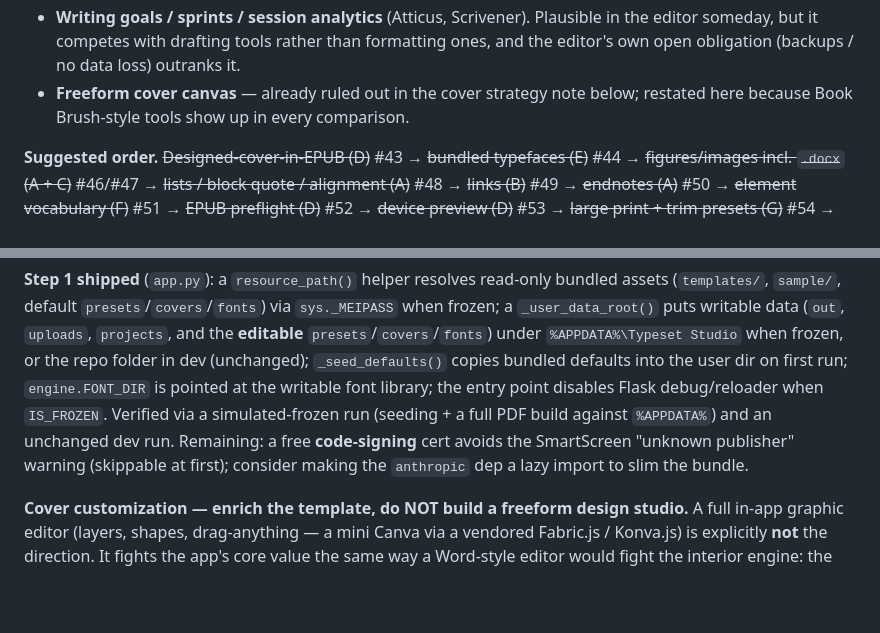
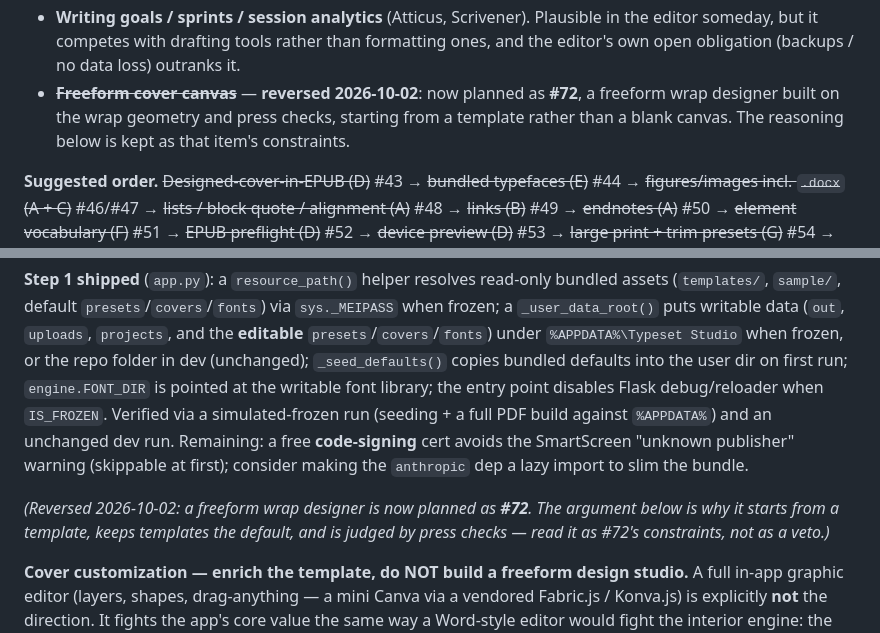
Before and after one commit to Oddmagician6/typeset-studio, a Markdown page: ROADMAP.md, 2 parts joined by grey strips. GitHub-like rendering; blank space fills up the shorter version.

```diff
--- a/ROADMAP.md
+++ b/ROADMAP.md
@@ -2223,8 +2288,9 @@ someone asks for it.
 - **Writing goals / sprints / session analytics** (Atticus, Scrivener). Plausible in the editor
   someday, but it competes with drafting tools rather than formatting ones, and the editor's own
   open obligation (backups / no data loss) outranks it.
-- **Freeform cover canvas** — already ruled out in the cover strategy note below; restated here
-  because Book Brush-style tools show up in every comparison.
+- ~~**Freeform cover canvas**~~ — **reversed 2026-10-02**: now planned as **#72**, a freeform
+  wrap designer built on the wrap geometry and press checks, starting from a template rather
+  than a blank canvas. The reasoning below is kept as that item's constraints.
 
 **Suggested order.** ~~Designed-cover-in-EPUB (D)~~ #43 → ~~bundled typefaces (E)~~ #44 →
 ~~figures/images incl. `.docx` (A + C)~~ #46/#47 → ~~lists / block quote / alignment (A)~~ #48 →
@@ -2368,6 +2434,10 @@ entry point disables Flask debug/reloader when `IS_FROZEN`. Verified via a simul
 **code-signing** cert avoids the SmartScreen "unknown publisher" warning (skippable at first);
 consider making the `anthropic` dep a lazy import to slim the bundle.
 
+*(Reversed 2026-10-02: a freeform wrap designer is now planned as **#72**. The argument below
+is why it starts from a template, keeps templates the default, and is judged by press checks —
+read it as #72's constraints, not as a veto.)*
+
 **Cover customization — enrich the template, do NOT build a freeform design studio.** A full
 in-app graphic editor (layers, shapes, drag-anything — a mini Canva via a vendored Fabric.js /
 Konva.js) is explicitly **not** the direction. It fights the app's core value the same way a
```
Also changed, not shown: other parts of ROADMAP.md (+65 -0 lines).
